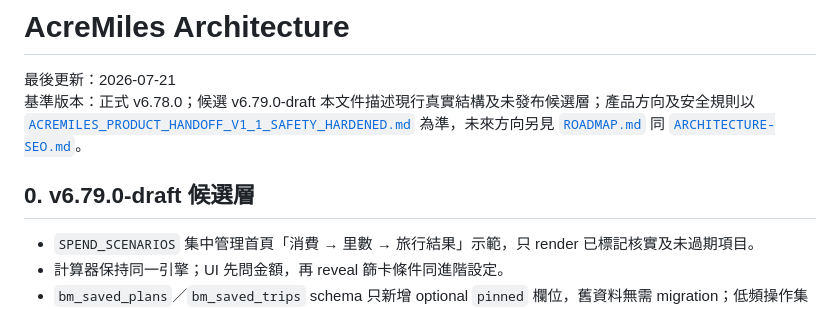
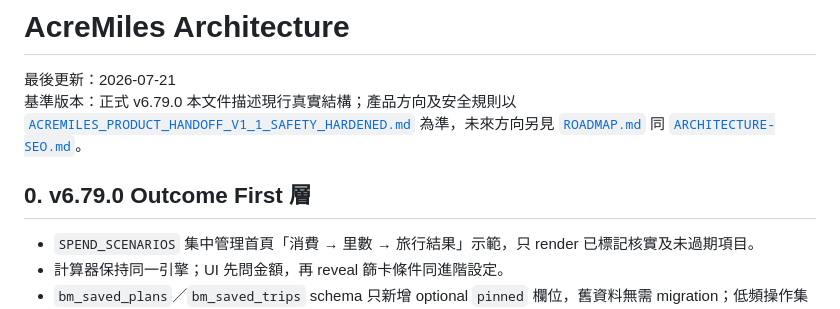
Before and after one commit to lobakpei/Miles-, a Markdown page: docs/ARCHITECTURE.md, the part around the change. Drawn GitHub-style.

Commit message:
release: finalize v6.79.0 docs/ARCHITECTURE.md

```diff
--- a/docs/ARCHITECTURE.md
+++ b/docs/ARCHITECTURE.md
@@ -1,10 +1,10 @@
 # AcreMiles Architecture
 
 最後更新：2026-07-21
-基準版本：正式 v6.78.0；候選 v6.79.0-draft
-本文件描述現行真實結構及未發布候選層；產品方向及安全規則以 [`ACREMILES_PRODUCT_HANDOFF_V1_1_SAFETY_HARDENED.md`](ACREMILES_PRODUCT_HANDOFF_V1_1_SAFETY_HARDENED.md) 為準，未來方向另見 [`ROADMAP.md`](ROADMAP.md) 同 [`ARCHITECTURE-SEO.md`](ARCHITECTURE-SEO.md)。
+基準版本：正式 v6.79.0
+本文件描述現行真實結構；產品方向及安全規則以 [`ACREMILES_PRODUCT_HANDOFF_V1_1_SAFETY_HARDENED.md`](ACREMILES_PRODUCT_HANDOFF_V1_1_SAFETY_HARDENED.md) 為準，未來方向另見 [`ROADMAP.md`](ROADMAP.md) 同 [`ARCHITECTURE-SEO.md`](ARCHITECTURE-SEO.md)。
 
-## 0. v6.79.0-draft 候選層
+## 0. v6.79.0 Outcome First 層
 
 - `SPEND_SCENARIOS` 集中管理首頁「消費 → 里數 → 旅行結果」示範，只 render 已標記核實及未過期項目。
 - 計算器保持同一引擎；UI 先問金額，再 reveal 篩卡條件同進階設定。
```
